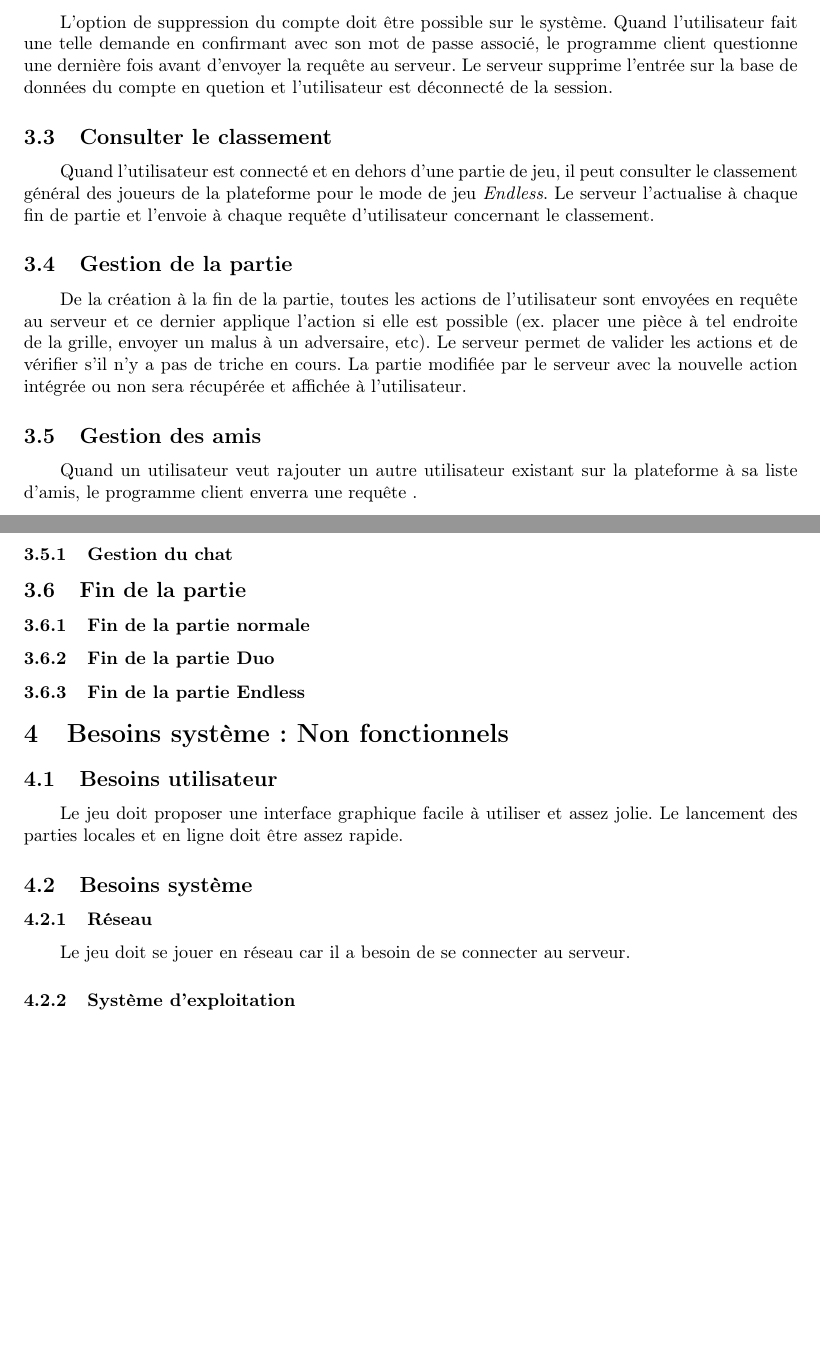
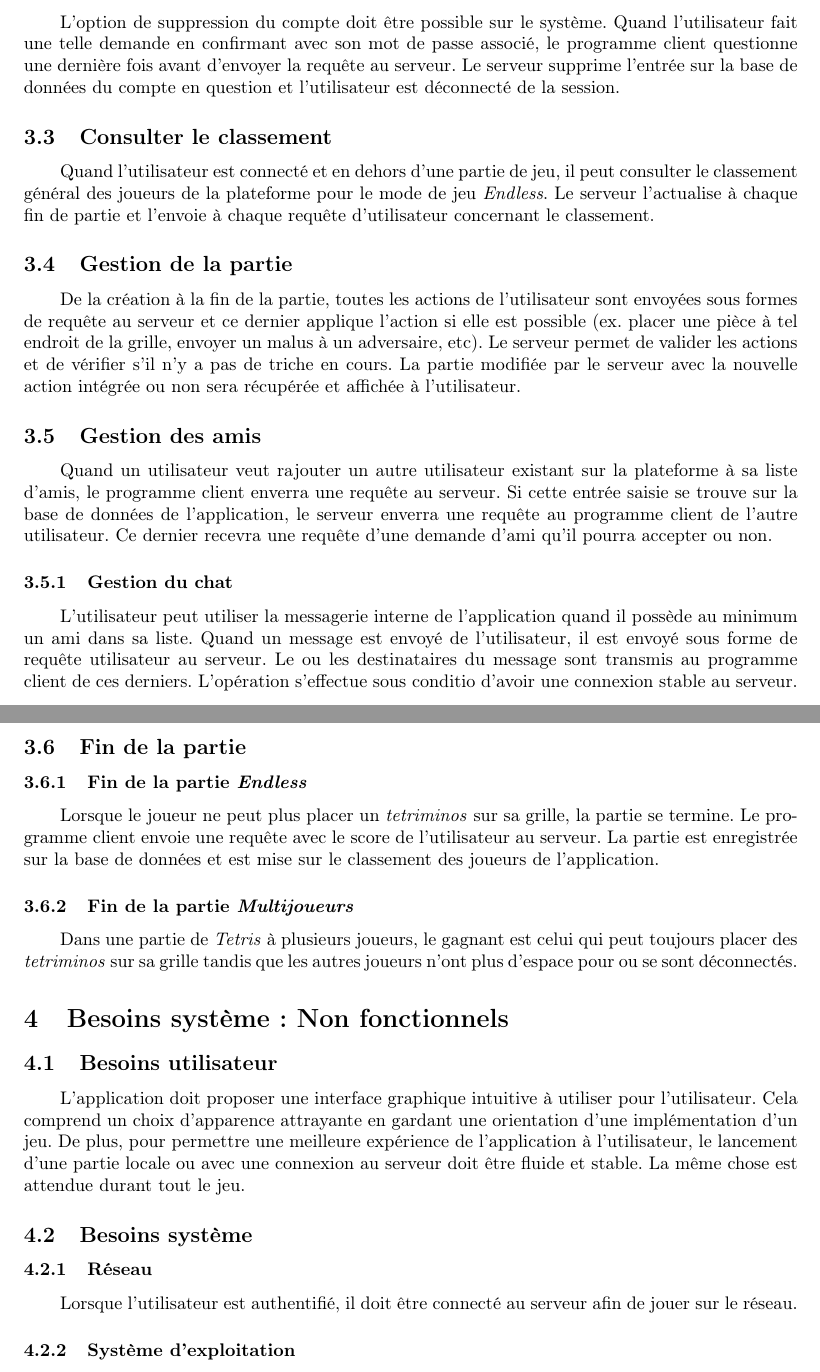
Before and after one commit to ulb-info2-group5/Royal-Blocks, a LaTeX document (SRD-DOC/SRD-trial-omelette.tex): two parts of pages 14 and 15 of 16, joined at a grey line, cut so that both start at the same text, the shorter picture padded with empty space. Compiled offline with pdfLaTeX.

Commit message:
still have to read again and still some mistakes ; i will correct later

```diff
--- a/SRD-DOC/SRD-trial-omelette.tex
+++ b/SRD-DOC/SRD-trial-omelette.tex
@@ -461,7 +461,7 @@ Le serveur vérifie qu'il n'existe pas déjà une autre entrée possédant le m
 
 \subsubsection{Suppression d'un compte}
 
-L'option de suppression du compte doit être possible sur le système. Quand l'utilisateur fait une telle demande en confirmant avec son mot de passe associé, le programme client questionne une dernière fois avant d'envoyer la requête au serveur. Le serveur supprime l'entrée sur la base de données du compte en quetion et l'utilisateur est déconnecté de la session.
+L'option de suppression du compte doit être possible sur le système. Quand l'utilisateur fait une telle demande en confirmant avec son mot de passe associé, le programme client questionne une dernière fois avant d'envoyer la requête au serveur. Le serveur supprime l'entrée sur la base de données du compte en question et l'utilisateur est déconnecté de la session.
 
 \subsection{Consulter le classement}
 
@@ -469,32 +469,38 @@ Quand l'utilisateur est connecté et en dehors d'une partie de jeu, il peut cons
 
 \subsection{Gestion de la partie}
 
-De la création à la fin de la partie, toutes les actions de l'utilisateur sont envoyées en requête au serveur et ce dernier applique l'action si elle est possible (ex. placer une pièce à tel endroite de la grille, envoyer un malus à un adversaire, etc). Le serveur permet de valider les actions et de vérifier s'il n'y a pas de triche en cours. La partie modifiée par le serveur avec la nouvelle action intégrée ou non sera récupérée et affichée à l'utilisateur.
+De la création à la fin de la partie, toutes les actions de l'utilisateur sont envoyées sous formes de requête au serveur et ce dernier applique l'action si elle est possible (ex. placer une pièce à tel endroit de la grille, envoyer un malus à un adversaire, etc). Le serveur permet de valider les actions et de vérifier s'il n'y a pas de triche en cours. La partie modifiée par le serveur avec la nouvelle action intégrée ou non sera récupérée et affichée à l'utilisateur.
 
 \subsection{Gestion des amis}
 
-Quand un utilisateur veut rajouter un autre utilisateur existant sur la plateforme à sa liste d'amis, le programme client enverra une requête .
+Quand un utilisateur veut rajouter un autre utilisateur existant sur la plateforme à sa liste d'amis, le programme client enverra une requête au serveur. Si cette entrée saisie se trouve sur la base de données de l'application, le serveur enverra une requête au programme client de l'autre utilisateur. Ce dernier recevra une requête d'une demande d'ami qu'il pourra accepter ou non.
 
 \subsubsection{Gestion du chat}
 
+L'utilisateur peut utiliser la messagerie interne de l'application quand il possède au minimum un ami dans sa liste. Quand un message est envoyé de l'utilisateur, il est envoyé sous forme de requête utilisateur au serveur. Le ou les destinataires du message sont transmis au programme client de ces derniers. L'opération s'effectue sous conditio d'avoir une connexion stable au serveur.
+
 \subsection{Fin de la partie}
 
-\subsubsection{Fin de la partie normale}
+\subsubsection{Fin de la partie \textit{Endless}}
 
-\subsubsection{Fin de la partie Duo}
+Lorsque le joueur ne peut plus placer un \textit{tetriminos} sur sa grille, la partie se termine. Le programme client envoie une requête avec le score de l'utilisateur au serveur. La partie est enregistrée sur la base de données et est mise sur le classement des joueurs de l'application.
 
-\subsubsection{Fin de la partie Endless}
+\subsubsection{Fin de la partie \textit{Multijoueurs}}
 
+Dans une partie de \textit{Tetris} à plusieurs joueurs, le gagnant est celui qui peut toujours placer des \textit{tetriminos} sur sa grille tandis que les autres joueurs n'ont plus d'espace pour ou se sont déconnectés.
 
 \section{Besoins système : Non fonctionnels}
 
 \subsection{Besoins utilisateur}
-Le jeu doit proposer une interface graphique facile à utiliser et assez jolie. Le lancement des parties locales et en ligne doit être assez rapide.
+
+L'application doit proposer une interface graphique intuitive à utiliser pour l'utilisateur. Cela comprend un choix d'apparence attrayante en gardant une orientation d'une implémentation d'un jeu. De plus, pour permettre une meilleure expérience de l'application à l'utilisateur, le lancement d'une partie locale ou avec une connexion au serveur doit être fluide et stable. La même chose est attendue durant tout le jeu.
 
 \subsection{Besoins système}
 
 \subsubsection{Réseau}
-Le jeu doit se jouer en réseau car il a besoin de se connecter au serveur.
+
+%Le jeu doit se jouer en réseau car il a besoin de se connecter au serveur.
+Lorsque l'utilisateur est authentifié, il doit être connecté au serveur afin de jouer sur le réseau.
 
 \subsubsection{Système d'exploitation}
 Le jeu doit pouvoir être lancé sur le système d'exploitation Linux.
```
